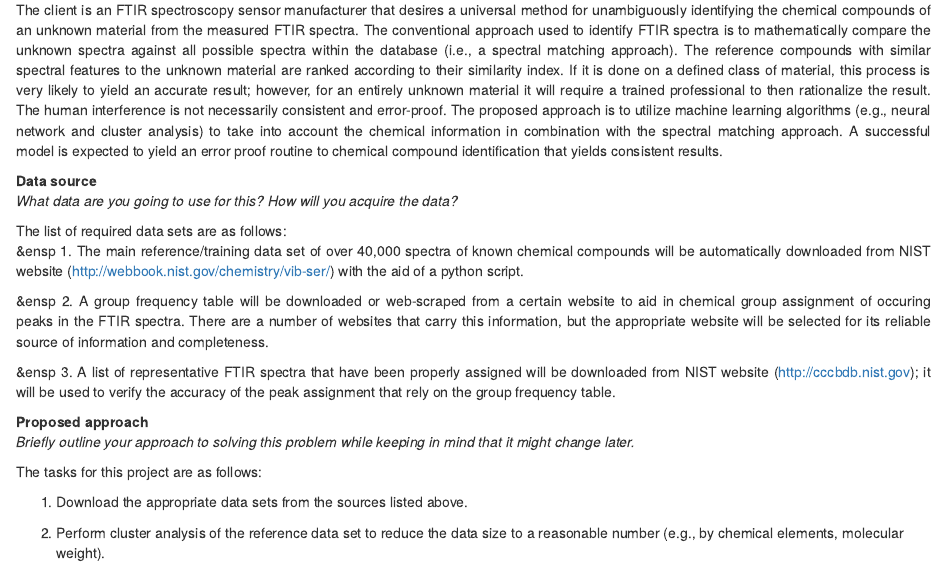
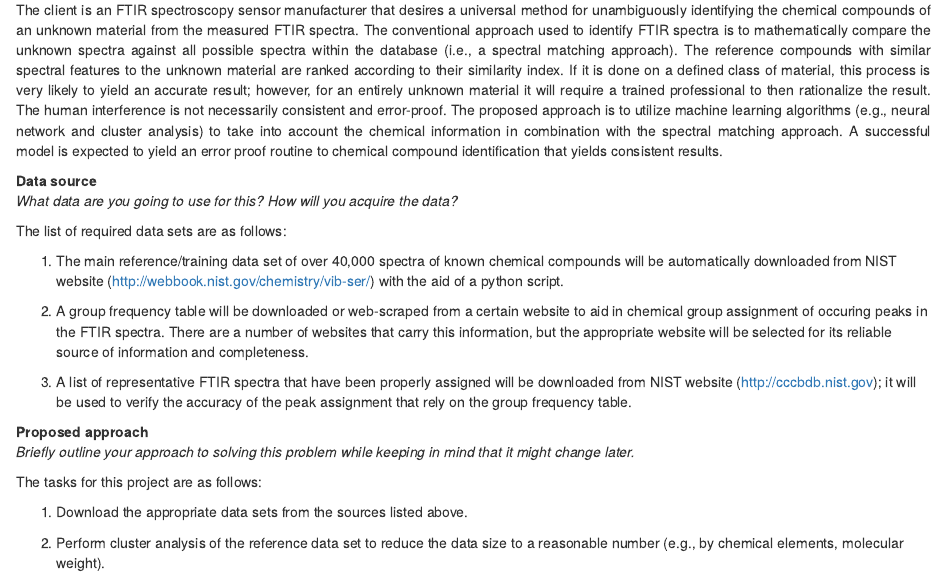
Before and after one commit to rayguna/IR-spectra-analyzer, an R Markdown document (Capstone project proposal 112317.Rmd): the page in a window 1100 px wide, from 470 px down. Rendered offline with R 4.5, knitr and Pandoc, with nearby package versions.

Commit message:
Update Capstone project proposal 112317.Rmd

```diff
--- a/Capstone project proposal 112317.Rmd
+++ b/Capstone project proposal 112317.Rmd
@@ -25,13 +25,13 @@ The client is an FTIR spectroscopy sensor manufacturer that desires a universal
 
 The list of required data sets are as follows:</br>
 <p align="justify">
-&ensp 1. The main reference/training data set of over 40,000 spectra of known chemical compounds will be automatically downloaded from NIST website (http://webbook.nist.gov/chemistry/vib-ser/) with the aid of a python script.
+1. The main reference/training data set of over 40,000 spectra of known chemical compounds will be automatically downloaded from NIST website (http://webbook.nist.gov/chemistry/vib-ser/) with the aid of a python script.
 </p>
 <p align="justify">
-&ensp 2. A group frequency table will be downloaded or web-scraped from a certain website to aid in chemical group assignment of occuring peaks in the FTIR spectra. There are a number of websites that carry this information, but the appropriate website will be selected for its reliable source of information and completeness.
+2. A group frequency table will be downloaded or web-scraped from a certain website to aid in chemical group assignment of occuring peaks in the FTIR spectra. There are a number of websites that carry this information, but the appropriate website will be selected for its reliable source of information and completeness.
 </p>
 <p align="justify">
-&ensp 3. A list of representative FTIR spectra that have been properly assigned will be downloaded from NIST website (http://cccbdb.nist.gov); it will be used to verify the accuracy of the peak assignment that rely on the group frequency table.
+3. A list of representative FTIR spectra that have been properly assigned will be downloaded from NIST website (http://cccbdb.nist.gov); it will be used to verify the accuracy of the peak assignment that rely on the group frequency table.
 </p>
 <p align="justify">
 
```
